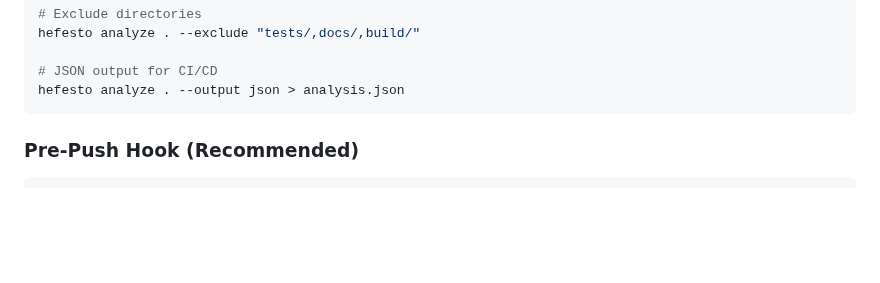
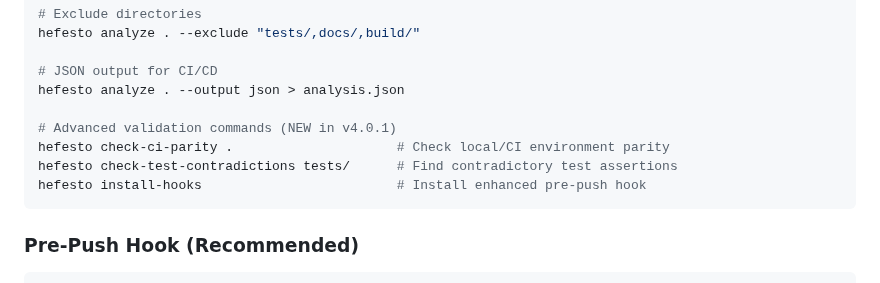
Before and after one commit to artvepa80/Agents-Hefesto, a Markdown page: README.md, the part around one of its changes. Drawn GitHub-style; blank space fills up the shorter version.

````diff
--- a/README.md
+++ b/README.md
@@ -161,6 +216,11 @@ hefesto analyze . --exclude "tests/,docs/,build/"
 
 # JSON output for CI/CD
 hefesto analyze . --output json > analysis.json
+
+# Advanced validation commands (NEW in v4.0.1)
+hefesto check-ci-parity .                     # Check local/CI environment parity
+hefesto check-test-contradictions tests/      # Find contradictory test assertions
+hefesto install-hooks                         # Install enhanced pre-push hook
 ```
 
 ### Pre-Push Hook (Recommended)
````
Also changed, not shown: other parts of README.md (+55 -0 lines), CHANGELOG.md (+74 -0 lines).
